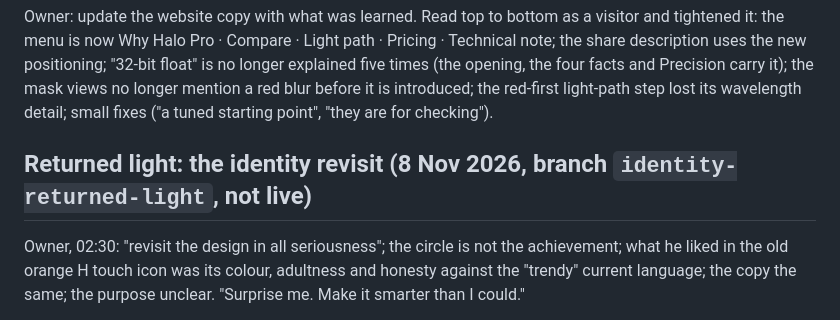
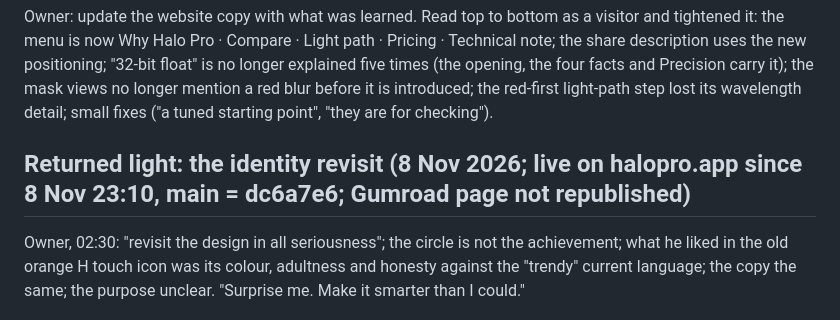
Before and after one commit to Alric-lj/Pro-Halo, a Markdown page: HANDOFF.md, the part around the change. Rendered like a GitHub page.

Commit message:
Handoff: identity live
Co-Authored-By: Claude Fable 5.1 <noreply@anthropic.com>

```diff
--- a/HANDOFF.md
+++ b/HANDOFF.md
@@ -133,7 +133,7 @@ now Why Halo Pro · Compare · Light path · Pricing · Technical note; the shar
 no longer mention a red blur before it is introduced; the red-first light-path step lost its wavelength detail;
 small fixes ("a tuned starting point", "they are for checking").
 
-## Returned light: the identity revisit (8 Nov 2026, branch `identity-returned-light`, not live)
+## Returned light: the identity revisit (8 Nov 2026; live on halopro.app since 8 Nov 23:10, main = dc6a7e6; Gumroad page not republished)
 
 Owner, 02:30: "revisit the design in all seriousness"; the circle is not the achievement; what he liked in the old orange
 H touch icon was its colour, adultness and honesty against the "trendy" current language; the copy the same; the purpose
```
